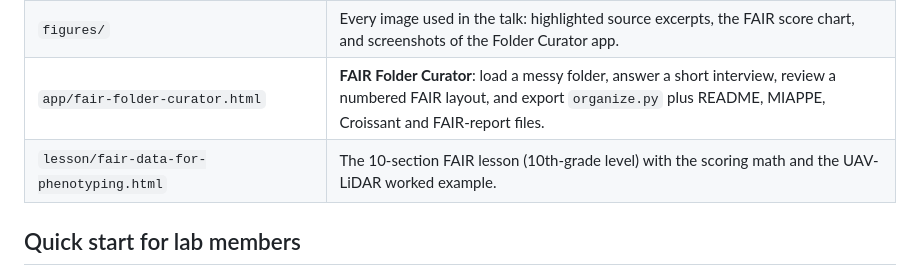
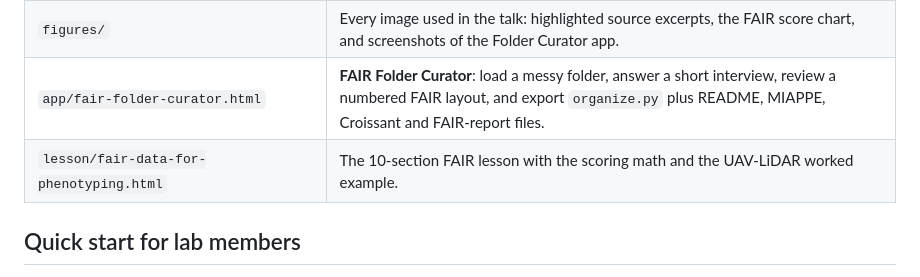
Before and after one commit to znjubery/fair-data-curation, a Markdown page: README.md, the part around the change. Drawn GitHub-style.

Commit message:
Drop reading-level label from lesson description in README
Co-Authored-By: Claude Opus 5.5 <noreply@anthropic.com>
Claude-Session: https://claude.ai/code/session_01FYS9xtLn99Wz9MUZ7zFn2a

```diff
--- a/README.md
+++ b/README.md
@@ -11,7 +11,7 @@ Maintainer: Baskar Lab, Iowa State University.
 | `talk/FAIR_Data_Curation_Talk.pdf` | 20–25 min group-meeting talk, 14 slides, ISU/TrAC template. |
 | `figures/` | Every image used in the talk: highlighted source excerpts, the FAIR score chart, and screenshots of the Folder Curator app. |
 | `app/fair-folder-curator.html` | **FAIR Folder Curator**: load a messy folder, answer a short interview, review a numbered FAIR layout, and export `organize.py` plus README, MIAPPE, Croissant and FAIR-report files. |
-| `lesson/fair-data-for-phenotyping.html` | The 10-section FAIR lesson (10th-grade level) with the scoring math and the UAV-LiDAR worked example. |
+| `lesson/fair-data-for-phenotyping.html` | The 10-section FAIR lesson with the scoring math and the UAV-LiDAR worked example. |
 
 ## Quick start for lab members
 
```
